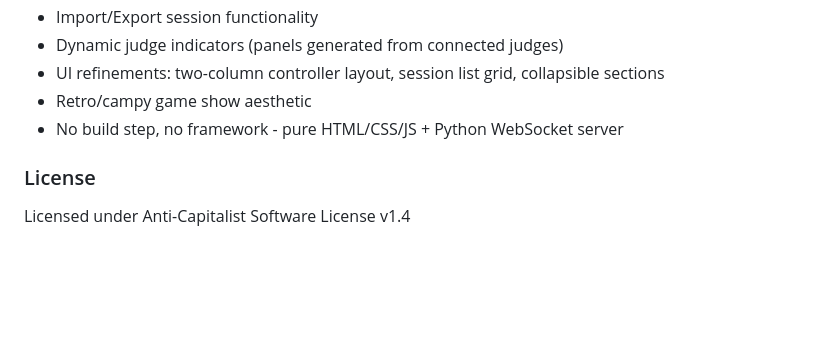
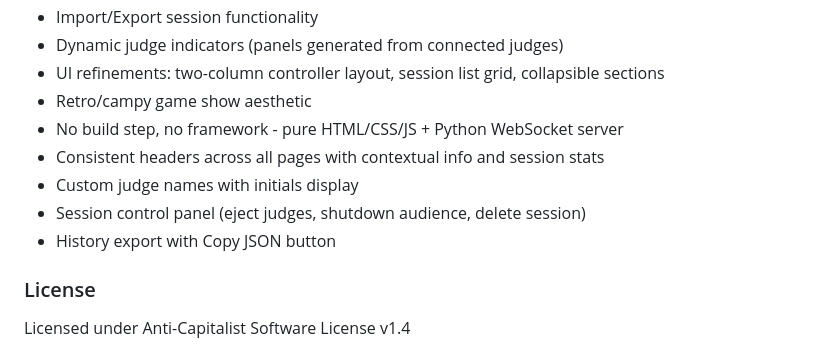
Before and after one commit to martysteer/SpecIdol, a Markdown page: docs/CHANGELOG.md, the part around one of its changes. GitHub-like rendering; blank space fills up the shorter version.

```diff
--- a/docs/CHANGELOG.md
+++ b/docs/CHANGELOG.md
@@ -79,6 +67,10 @@ Initial release of SpecIdol - Pop Idol for speculative fiction writers at conven
 - UI refinements: two-column controller layout, session list grid, collapsible sections
 - Retro/campy game show aesthetic
 - No build step, no framework - pure HTML/CSS/JS + Python WebSocket server
+- Consistent headers across all pages with contextual info and session stats
+- Custom judge names with initials display
+- Session control panel (eject judges, shutdown audience, delete session)
+- History export with Copy JSON button
 
 ### License
 Licensed under Anti-Capitalist Software License v1.4
```
Also changed, not shown: other parts of docs/CHANGELOG.md (+40 -52 lines).
